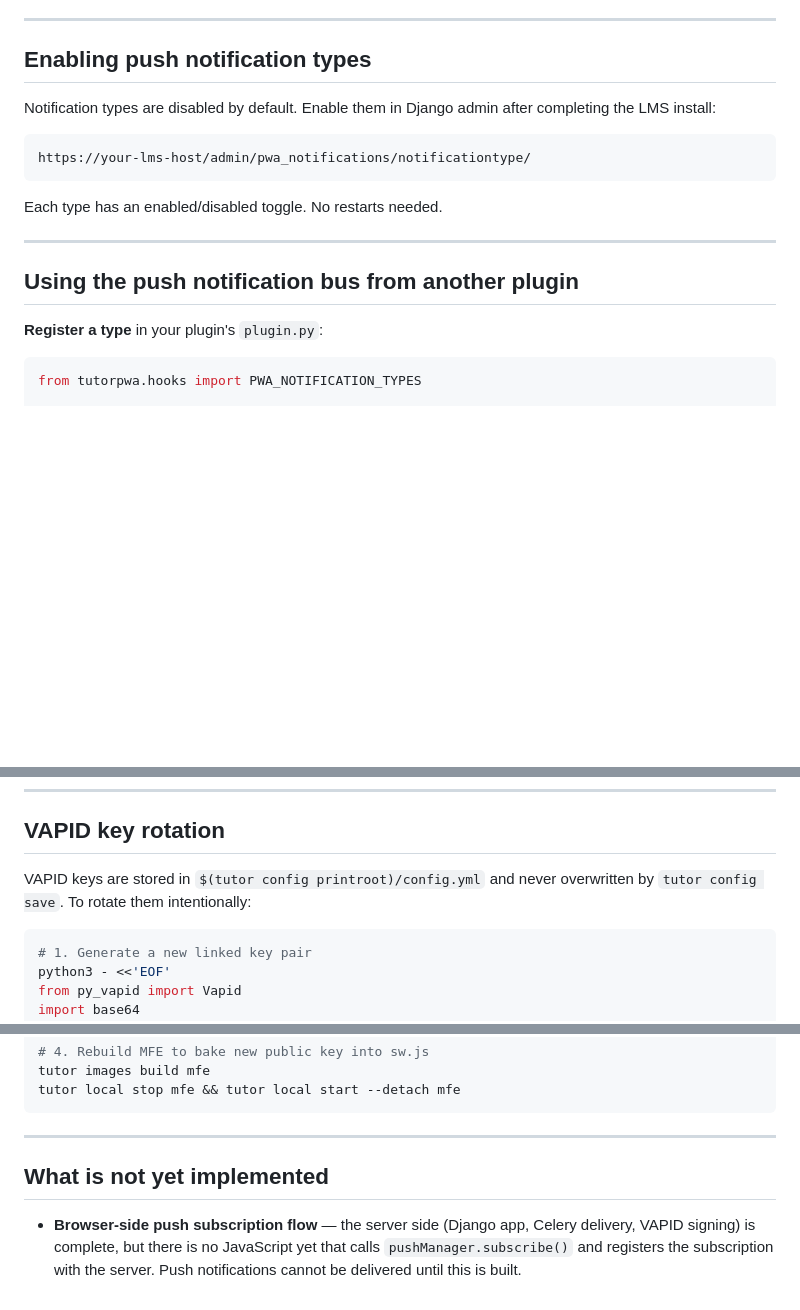
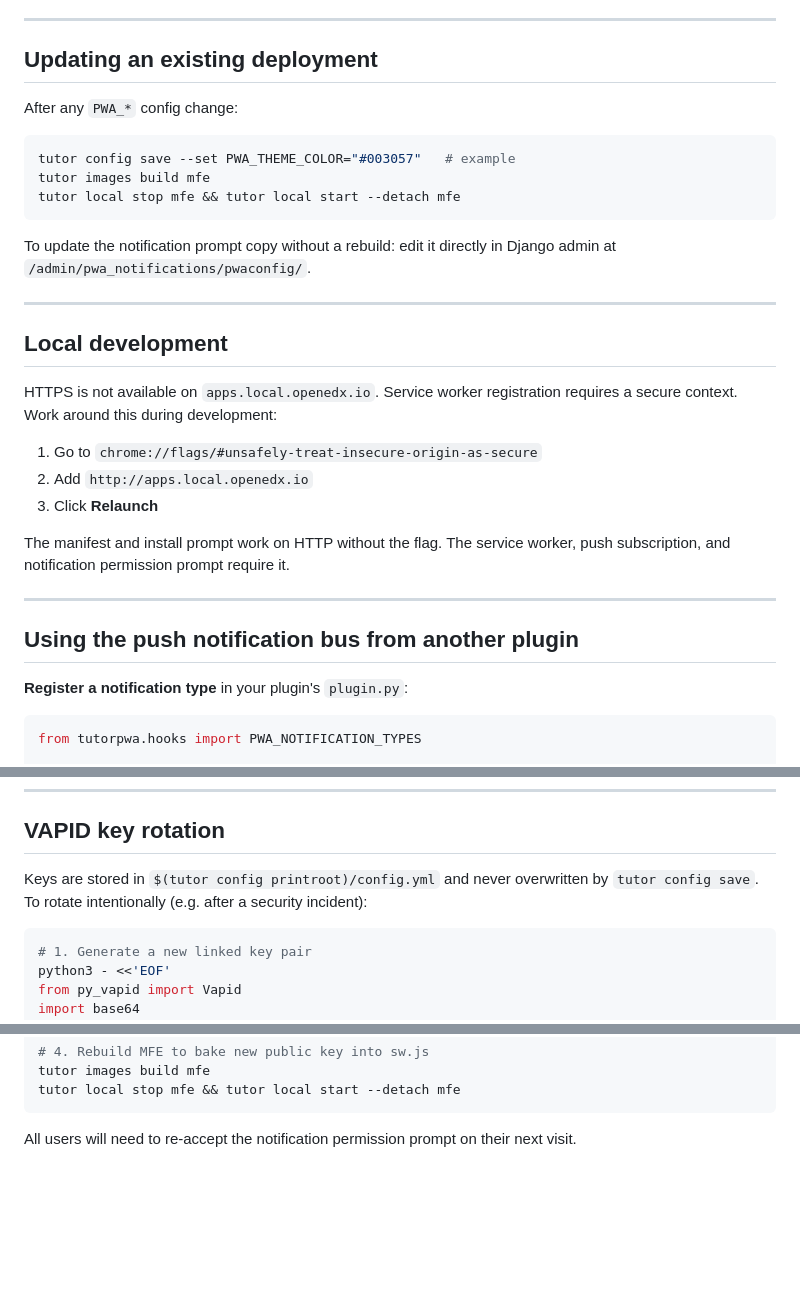
Before and after one commit to Michael-Longley/amp-academy, a Markdown page: tutor-contrib-pwa/README.md, 3 parts joined by grey strips. Rendered like a GitHub page; blank space fills up the shorter version.

````diff
--- a/tutor-contrib-pwa/README.md
+++ b/tutor-contrib-pwa/README.md
@@ -89,21 +152,35 @@ Any `PWA_*` change that affects the MFE (manifest, theme, cache version) require
 
 ---
 
-## Enabling push notification types
+## Updating an existing deployment
 
-Notification types are disabled by default. Enable them in Django admin after completing the LMS install:
+After any `PWA_*` config change:
 
-```
-https://your-lms-host/admin/pwa_notifications/notificationtype/
+```bash
+tutor config save --set PWA_THEME_COLOR="#003057"   # example
+tutor images build mfe
+tutor local stop mfe && tutor local start --detach mfe
 ```
 
-Each type has an enabled/disabled toggle. No restarts needed.
+To update the notification prompt copy without a rebuild: edit it directly in Django admin at `/admin/pwa_notifications/pwaconfig/`.
+
+---
+
+## Local development
+
+HTTPS is not available on `apps.local.openedx.io`. Service worker registration requires a secure context. Work around this during development:
+
+1. Go to `chrome://flags/#unsafely-treat-insecure-origin-as-secure`
+2. Add `http://apps.local.openedx.io`
+3. Click **Relaunch**
+
+The manifest and install prompt work on HTTP without the flag. The service worker, push subscription, and notification permission prompt require it.
 
 ---
 
 ## Using the push notification bus from another plugin
 
-**Register a type** in your plugin's `plugin.py`:
+**Register a notification type** in your plugin's `plugin.py`:
 
 ```python
 from tutorpwa.hooks import PWA_NOTIFICATION_TYPES
@@ -141,7 +218,7 @@ if _PWA_AVAILABLE:
 
 ## VAPID key rotation
 
-VAPID keys are stored in `$(tutor config printroot)/config.yml` and never overwritten by `tutor config save`. To rotate them intentionally:
+Keys are stored in `$(tutor config printroot)/config.yml` and never overwritten by `tutor config save`. To rotate intentionally (e.g. after a security incident):
 
 ```bash
 # 1. Generate a new linked key pair
@@ -170,8 +247,4 @@ tutor images build mfe
 tutor local stop mfe && tutor local start --detach mfe
 ```
 
----
-
-## What is not yet implemented
-
-- **Browser-side push subscription flow** — the server side (Django app, Celery delivery, VAPID signing) is complete, but there is no JavaScript yet that calls `pushManager.subscribe()` and registers the subscription with the server. Push notifications cannot be delivered until this is built.
+All users will need to re-accept the notification permission prompt on their next visit.
````
Also changed, not shown: other parts of tutor-contrib-pwa/README.md (+115 -52 lines).
